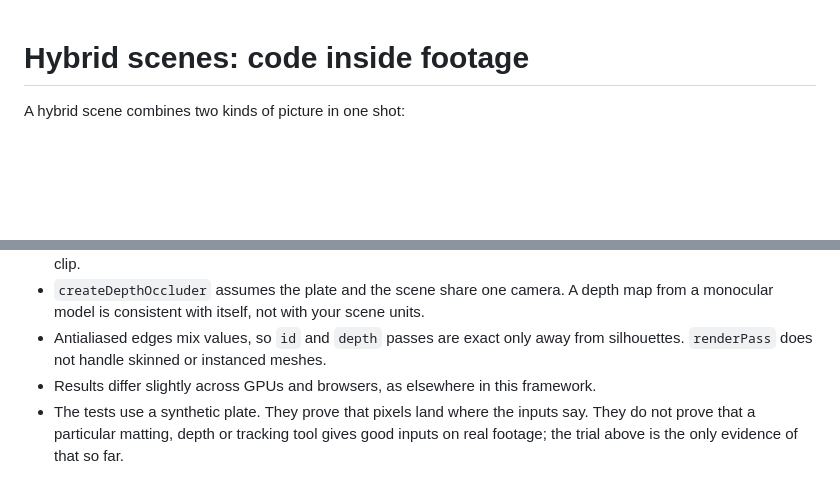
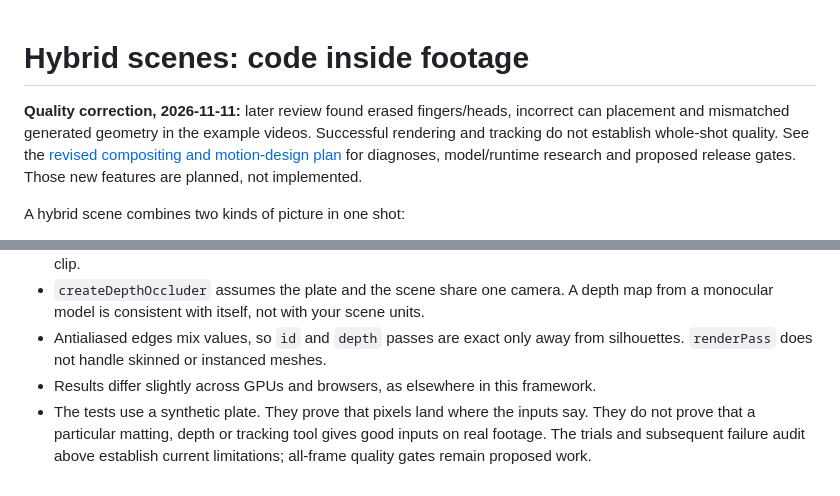
Before and after one commit to Stitchable-ai/editable-frames, a Markdown page: docs/hybrid-scenes.md, 2 parts joined by grey strips. Drawn GitHub-style; blank space fills up the shorter version.

```diff
--- a/docs/hybrid-scenes.md
+++ b/docs/hybrid-scenes.md
@@ -1,4 +1,6 @@
 # Hybrid scenes: code inside footage
+
+**Quality correction, 2026-11-11:** later review found erased fingers/heads, incorrect can placement and mismatched generated geometry in the example videos. Successful rendering and tracking do not establish whole-shot quality. See the [revised compositing and motion-design plan](hybrid-compositing-plan.md) for diagnoses, model/runtime research and proposed release gates. Those new features are planned, not implemented.
 
 A hybrid scene combines two kinds of picture in one shot:
 
@@ -245,4 +247,4 @@ The same trial found three export defects, all fixed:
 - `createDepthOccluder` assumes the plate and the scene share one camera. A depth map from a monocular model is consistent with itself, not with your scene units.
 - Antialiased edges mix values, so `id` and `depth` passes are exact only away from silhouettes. `renderPass` does not handle skinned or instanced meshes.
 - Results differ slightly across GPUs and browsers, as elsewhere in this framework.
-- The tests use a synthetic plate. They prove that pixels land where the inputs say. They do not prove that a particular matting, depth or tracking tool gives good inputs on real footage; the trial above is the only evidence of that so far.
+- The tests use a synthetic plate. They prove that pixels land where the inputs say. They do not prove that a particular matting, depth or tracking tool gives good inputs on real footage. The trials and subsequent failure audit above establish current limitations; all-frame quality gates remain proposed work.
```
Also changed, not shown: other parts of docs/hybrid-scenes.md (+10 -10 lines), docs/hybrid-compositing-plan.md (added, +101 -0 lines).
